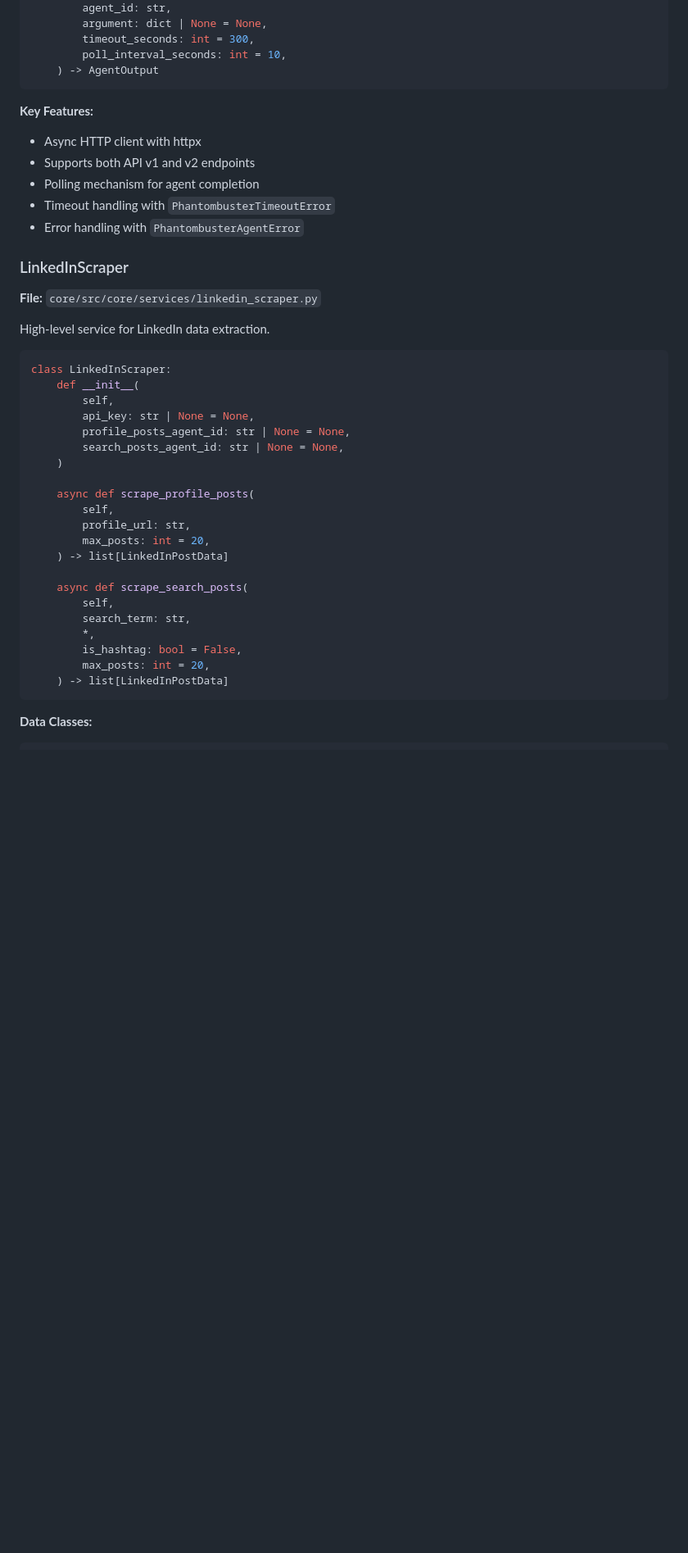
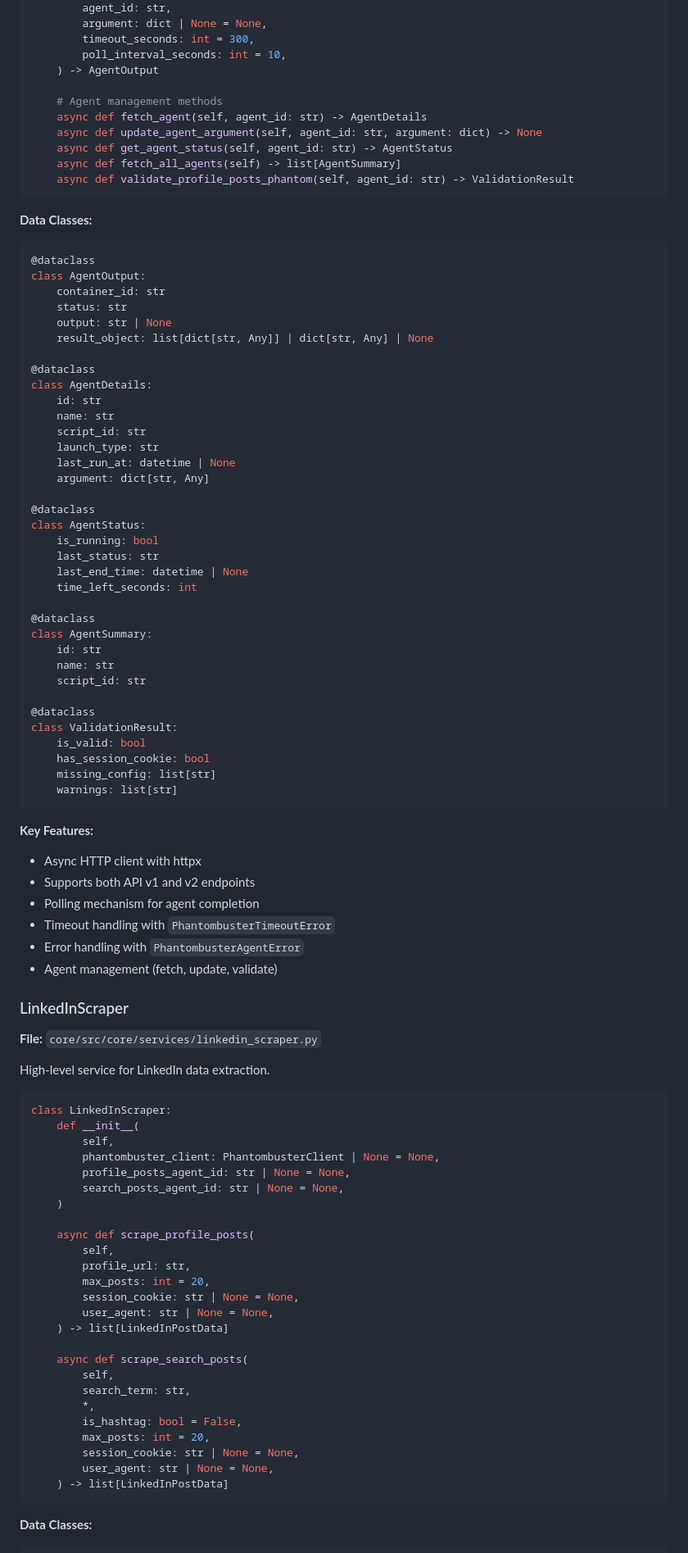
Before and after one commit to ademoverflow/event-radar-ai, a Markdown page: docs/features/phase-2-phantombuster.md, the part around one of its changes. Shown at 82% size. Rendered like a GitHub page; blank space fills up the shorter version.

````diff
--- a/docs/features/phase-2-phantombuster.md
+++ b/docs/features/phase-2-phantombuster.md
@@ -31,6 +31,53 @@ class PhantombusterClient:
         timeout_seconds: int = 300,
         poll_interval_seconds: int = 10,
     ) -> AgentOutput
+
+    # Agent management methods
+    async def fetch_agent(self, agent_id: str) -> AgentDetails
+    async def update_agent_argument(self, agent_id: str, argument: dict) -> None
+    async def get_agent_status(self, agent_id: str) -> AgentStatus
+    async def fetch_all_agents(self) -> list[AgentSummary]
+    async def validate_profile_posts_phantom(self, agent_id: str) -> ValidationResult
+```
+
+**Data Classes:**
+
+```python
+@dataclass
+class AgentOutput:
+    container_id: str
+    status: str
+    output: str | None
+    result_object: list[dict[str, Any]] | dict[str, Any] | None
+
+@dataclass
+class AgentDetails:
+    id: str
+    name: str
+    script_id: str
+    launch_type: str
+    last_run_at: datetime | None
+    argument: dict[str, Any]
+
+@dataclass
+class AgentStatus:
+    is_running: bool
+    last_status: str
+    last_end_time: datetime | None
+    time_left_seconds: int
+
+@dataclass
+class AgentSummary:
+    id: str
+    name: str
+    script_id: str
+
+@dataclass
+class ValidationResult:
+    is_valid: bool
+    has_session_cookie: bool
+    missing_config: list[str]
+    warnings: list[str]
 ```
 
 **Key Features:**
@@ -39,6 +86,7 @@ class PhantombusterClient:
 - Polling mechanism for agent completion
 - Timeout handling with `PhantombusterTimeoutError`
 - Error handling with `PhantombusterAgentError`
+- Agent management (fetch, update, validate)
 
 ### LinkedInScraper
 
@@ -50,7 +98,7 @@ High-level service for LinkedIn data extraction.
 class LinkedInScraper:
     def __init__(
         self,
-        api_key: str | None = None,
+        phantombuster_client: PhantombusterClient | None = None,
         profile_posts_agent_id: str | None = None,
         search_posts_agent_id: str | None = None,
     )
@@ -59,6 +107,8 @@ class LinkedInScraper:
         self,
         profile_url: str,
         max_posts: int = 20,
+        session_cookie: str | None = None,
+        user_agent: str | None = None,
     ) -> list[LinkedInPostData]
 
     async def scrape_search_posts(
@@ -67,6 +117,8 @@ class LinkedInScraper:
         *,
         is_hashtag: bool = False,
         max_posts: int = 20,
+        session_cookie: str | None = None,
+        user_agent: str | None = None,
     ) -> list[LinkedInPostData]
 ```
 
````
Also changed, not shown: other parts of docs/features/phase-2-phantombuster.md (+115 -39 lines).
